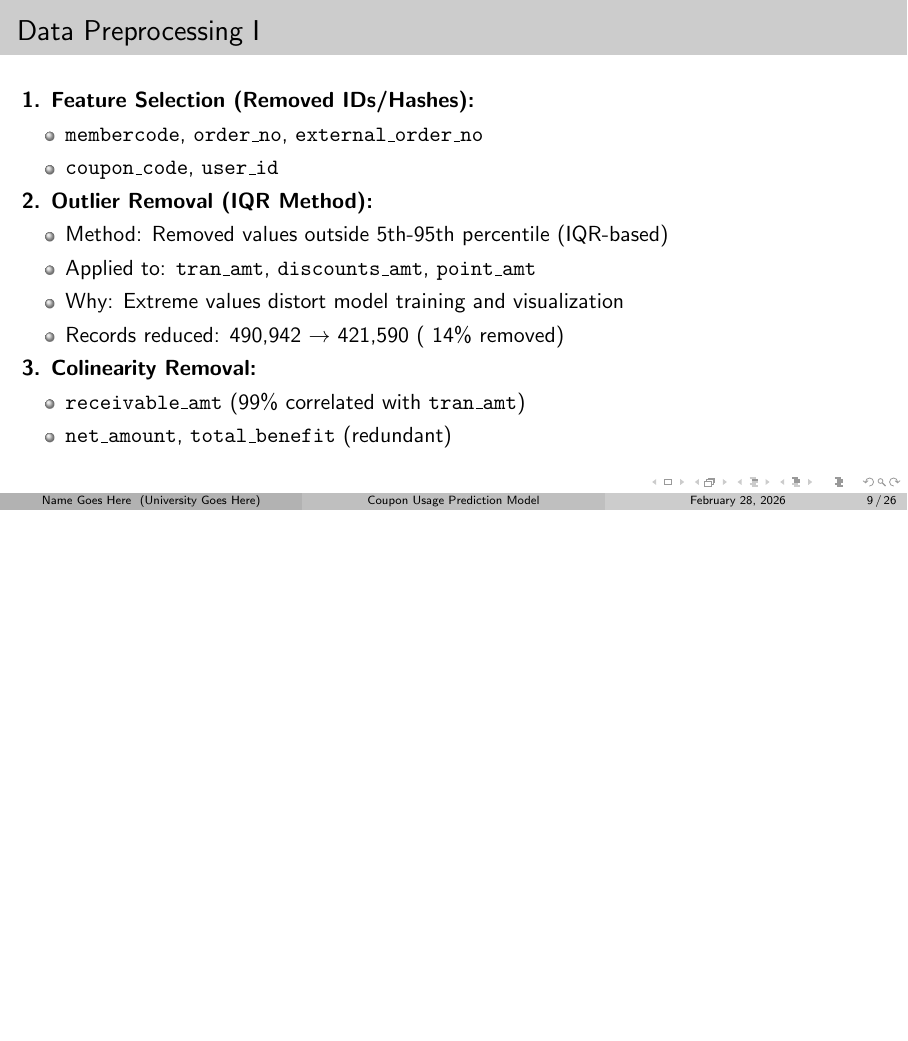
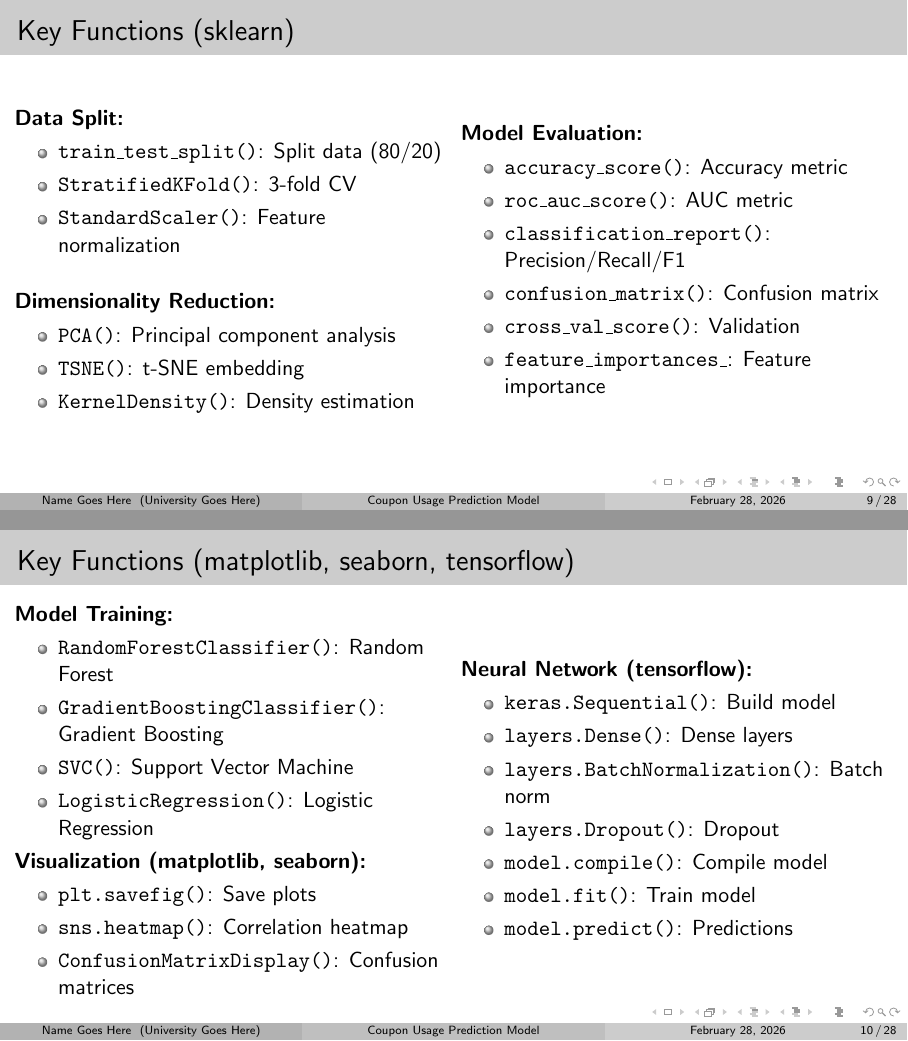
Before and after one commit to alexanderneva/statscoupons, LaTeX slides (presentation/presentation.tex): page 9 of 26 before the commit and pages 9 and 10 of 28 after it, the two joined at a grey line, the shorter picture padded with empty space. Compiled offline with pdfLaTeX.

Commit message:
rearranging

```diff
--- a/presentation/presentation.tex
+++ b/presentation/presentation.tex
@@ -155,3 +160,61 @@ Coupon Distribution & 211,712 & Coupons sent to customers \\
+\begin{frame}{Key Functions (sklearn)}
+\begin{columns}
+\begin{column}{0.5\textwidth}
+\textbf{Data Split:}
+\begin{itemize}
+    \item \texttt{train\_test\_split()}: Split data (80/20)
+    \item \texttt{StratifiedKFold()}: 3-fold CV
+    \item \texttt{StandardScaler()}: Feature normalization
+\end{itemize}
+\bigskip
+\textbf{Dimensionality Reduction:}
+\begin{itemize}
+    \item \texttt{PCA()}: Principal component analysis
+    \item \texttt{TSNE()}: t-SNE embedding
+    \item \texttt{KernelDensity()}: Density estimation
+\end{itemize}
+\end{column}
+\begin{column}{0.5\textwidth}
+\textbf{Model Evaluation:}
+\begin{itemize}
+    \item \texttt{accuracy\_score()}: Accuracy metric
+    \item \texttt{roc\_auc\_score()}: AUC metric
+    \item \texttt{classification\_report()}: Precision/Recall/F1
+    \item \texttt{confusion\_matrix()}: Confusion matrix
+    \item \texttt{cross\_val\_score()}: Validation
+    \item \texttt{feature\_importances\_}: Feature importance
+\end{itemize}
+\end{column}
+\end{columns}
+\end{frame}
+
+\begin{frame}{Key Functions (matplotlib, seaborn, tensorflow)}
+\begin{columns}
+\begin{column}{0.5\textwidth}
+\textbf{Model Training:}
+\begin{itemize}
+    \item \texttt{RandomForestClassifier()}: Random Forest
+    \item \texttt{GradientBoostingClassifier()}: Gradient Boosting
+    \item \texttt{SVC()}: Support Vector Machine
+    \item \texttt{LogisticRegression()}: Logistic Regression
+\end{itemize}
+\textbf{Visualization (matplotlib, seaborn):}
+\begin{itemize}
+    \item \texttt{plt.savefig()}: Save plots
+    \item \texttt{sns.heatmap()}: Correlation heatmap
+    \item \texttt{ConfusionMatrixDisplay()}: Confusion matrices
+\end{itemize}
+\end{column}
+\begin{column}{0.5\textwidth}
+\textbf{Neural Network (tensorflow):}
+\begin{itemize}
+    \item \texttt{keras.Sequential()}: Build model
+    \item \texttt{layers.Dense()}: Dense layers
+    \item \texttt{layers.BatchNormalization()}: Batch norm
+    \item \texttt{layers.Dropout()}: Dropout
+    \item \texttt{model.compile()}: Compile model
+    \item \texttt{model.fit()}: Train model
+    \item \texttt{model.predict()}: Predictions
 \end{itemize}
 \end{column}
 \end{columns}
```
Also changed, not shown: presentation/presentation.pdf, presentation/presentation.tex (5 more changed lines).
